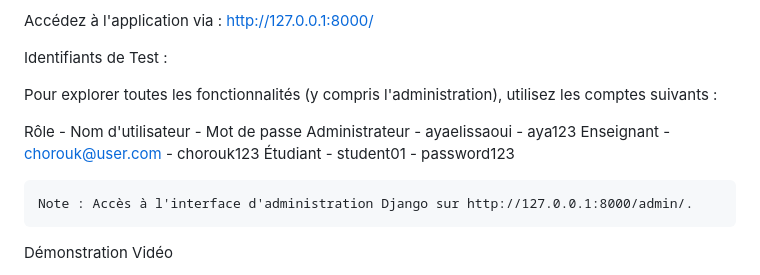
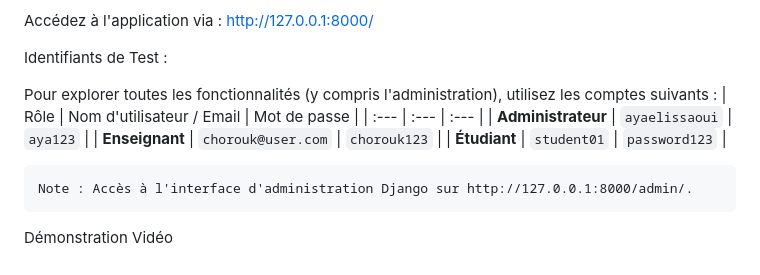
Before and after one commit to ELISSAOUIAYA/PFM_PreSkool, a Markdown page: README.md, the part around the change. Rendered like a GitHub page.

```diff
--- a/README.md
+++ b/README.md
@@ -49,11 +49,11 @@ Accédez à l'application via : http://127.0.0.1:8000/
 Identifiants de Test :
 
 Pour explorer toutes les fonctionnalités (y compris l'administration), utilisez les comptes suivants :
-
-Rôle	         -    Nom d'utilisateur   -	Mot de passe
-Administrateur	 -  ayaelissaoui          -  aya123
-Enseignant	 -   chorouk@user.com          -  chorouk123
-Étudiant	 -    student01	          -     password123
+| Rôle | Nom d'utilisateur / Email | Mot de passe |
+| :--- | :--- | :--- |
+| **Administrateur** | `ayaelissaoui` | `aya123` |
+| **Enseignant** | `chorouk@user.com` | `chorouk123` |
+| **Étudiant** | `student01` | `password123` |
 
     Note : Accès à l'interface d'administration Django sur http://127.0.0.1:8000/admin/.
 
```
